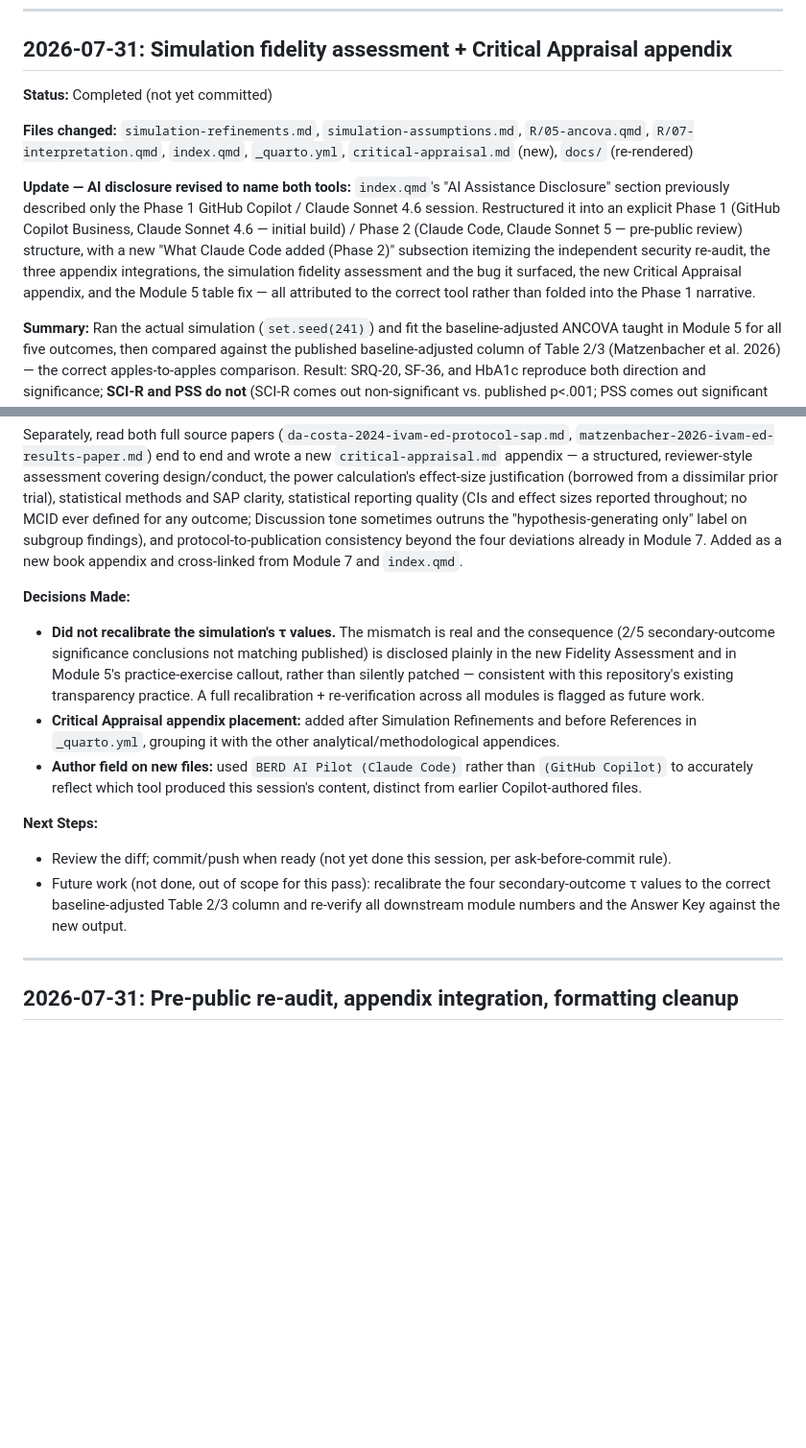
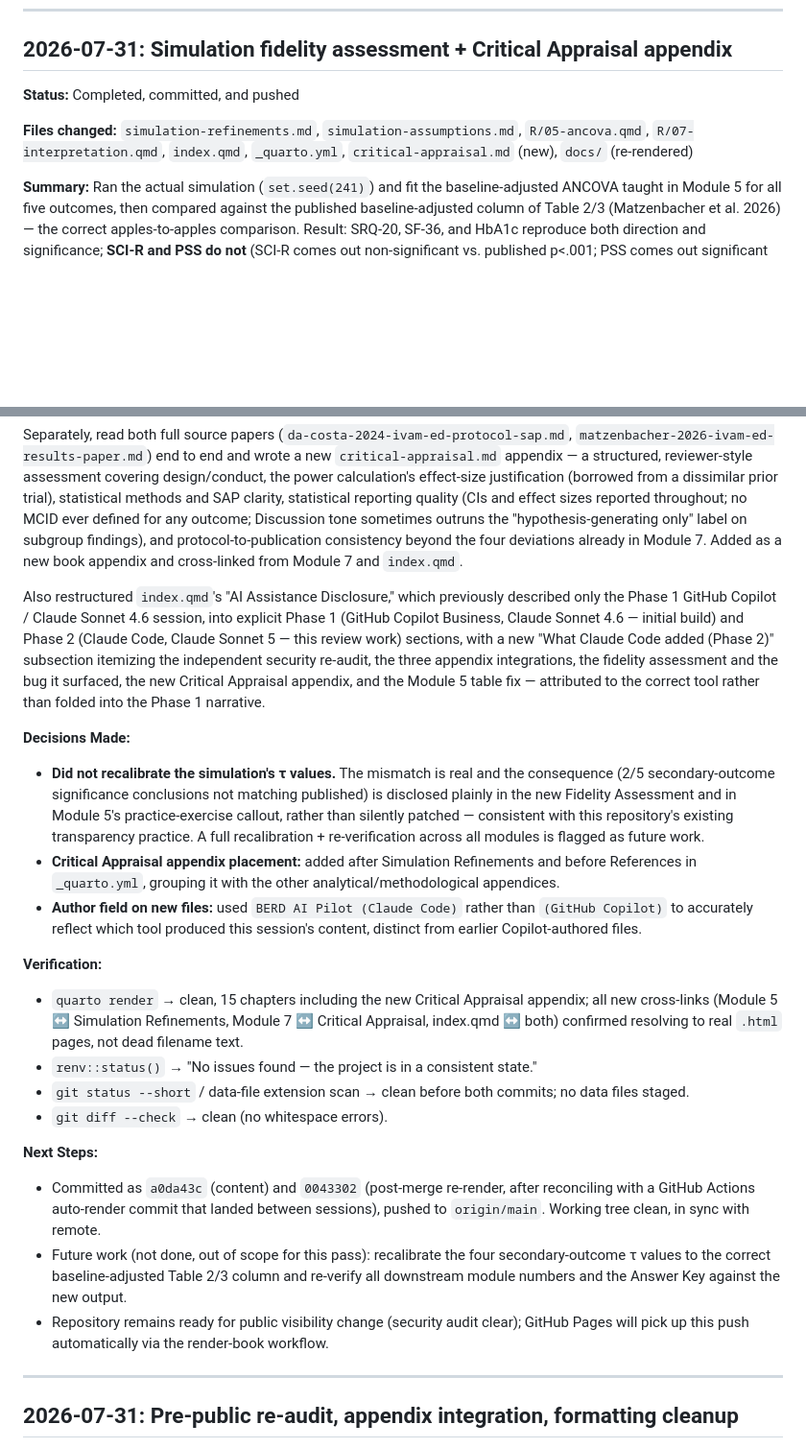
Before and after one commit to scgrambow/berd-template-field-test-01, a Markdown page: SESSION_LOG.md, 2 parts joined by grey strips. Shown at 96% size. GitHub-like rendering; blank space fills up the shorter version.

Commit message:
Session wrap-up: finalize fidelity/appraisal log entry with verification and commit record
Co-Authored-By: Claude Sonnet 5 <noreply@anthropic.com>

```diff
--- a/SESSION_LOG.md
+++ b/SESSION_LOG.md
@@ -11,16 +11,16 @@ format `## YYYY-MM-DD: Title`.
 
 ## 2026-07-31: Simulation fidelity assessment + Critical Appraisal appendix
 
-**Status:** Completed (not yet committed)
+**Status:** Completed, committed, and pushed
 
 **Files changed:** `simulation-refinements.md`, `simulation-assumptions.md`, `R/05-ancova.qmd`, `R/07-interpretation.qmd`, `index.qmd`, `_quarto.yml`, `critical-appraisal.md` (new), `docs/` (re-rendered)
-
-**Update — AI disclosure revised to name both tools:** `index.qmd`'s "AI Assistance Disclosure" section previously described only the Phase 1 GitHub Copilot / Claude Sonnet 4.6 session. Restructured it into an explicit Phase 1 (GitHub Copilot Business, Claude Sonnet 4.6 — initial build) / Phase 2 (Claude Code, Claude Sonnet 5 — pre-public review) structure, with a new "What Claude Code added (Phase 2)" subsection itemizing the independent security re-audit, the three appendix integrations, the simulation fidelity assessment and the bug it surfaced, the new Critical Appraisal appendix, and the Module 5 table fix — all attributed to the correct tool rather than folded into the Phase 1 narrative.
 
 **Summary:**
 Ran the actual simulation (`set.seed(241)`) and fit the baseline-adjusted ANCOVA taught in Module 5 for all five outcomes, then compared against the published baseline-adjusted column of Table 2/3 (Matzenbacher et al. 2026) — the correct apples-to-apples comparison. Result: SRQ-20, SF-36, and HbA1c reproduce both direction and significance; **SCI-R and PSS do not** (SCI-R comes out non-significant vs. published p<.001; PSS comes out significant vs. published p=.13). Root-caused this to a real bug found while reading the source paper's Table 2/3 in full: `R/simulate-ivam-ed.R`'s τ for the four secondary outcomes was calibrated to the *fully adjusted* published MD, not the *baseline-adjusted* MD the script's own comments and `simulation-assumptions.md` say it uses (only SRQ-20 was calibrated correctly). Documented this transparently rather than re-tuning the simulation, since changing τ now would silently invalidate every downstream module number and the Answer Key, all built against this exact seed's output. Added a full outcome-by-outcome "Simulation Fidelity Assessment" section to `simulation-refinements.md`, a correction note and new Known Approximation (8) to `simulation-assumptions.md`, and fixed a related pre-existing bug in Module 5's own "published" comparison table (it had mixed baseline-adjusted and fully-adjusted published values across its five rows — now internally consistent, all baseline-adjusted).
 
 Separately, read both full source papers (`da-costa-2024-ivam-ed-protocol-sap.md`, `matzenbacher-2026-ivam-ed-results-paper.md`) end to end and wrote a new `critical-appraisal.md` appendix — a structured, reviewer-style assessment covering design/conduct, the power calculation's effect-size justification (borrowed from a dissimilar prior trial), statistical methods and SAP clarity, statistical reporting quality (CIs and effect sizes reported throughout; no MCID ever defined for any outcome; Discussion tone sometimes outruns the "hypothesis-generating only" label on subgroup findings), and protocol-to-publication consistency beyond the four deviations already in Module 7. Added as a new book appendix and cross-linked from Module 7 and `index.qmd`.
+
+Also restructured `index.qmd`'s "AI Assistance Disclosure," which previously described only the Phase 1 GitHub Copilot / Claude Sonnet 4.6 session, into explicit Phase 1 (GitHub Copilot Business, Claude Sonnet 4.6 — initial build) and Phase 2 (Claude Code, Claude Sonnet 5 — this review work) sections, with a new "What Claude Code added (Phase 2)" subsection itemizing the independent security re-audit, the three appendix integrations, the fidelity assessment and the bug it surfaced, the new Critical Appraisal appendix, and the Module 5 table fix — attributed to the correct tool rather than folded into the Phase 1 narrative.
 
 **Decisions Made:**
 
@@ -28,10 +28,18 @@ Separately, read both full source papers (`da-costa-2024-ivam-ed-protocol-sap.md
 - **Critical Appraisal appendix placement:** added after Simulation Refinements and before References in `_quarto.yml`, grouping it with the other analytical/methodological appendices.
 - **Author field on new files:** used `BERD AI Pilot (Claude Code)` rather than `(GitHub Copilot)` to accurately reflect which tool produced this session's content, distinct from earlier Copilot-authored files.
 
+**Verification:**
+
+- `quarto render` → clean, 15 chapters including the new Critical Appraisal appendix; all new cross-links (Module 5 ↔ Simulation Refinements, Module 7 ↔ Critical Appraisal, index.qmd ↔ both) confirmed resolving to real `.html` pages, not dead filename text.
+- `renv::status()` → "No issues found — the project is in a consistent state."
+- `git status --short` / data-file extension scan → clean before both commits; no data files staged.
+- `git diff --check` → clean (no whitespace errors).
+
 **Next Steps:**
 
-- Review the diff; commit/push when ready (not yet done this session, per ask-before-commit rule).
+- Committed as `a0da43c` (content) and `0043302` (post-merge re-render, after reconciling with a GitHub Actions auto-render commit that landed between sessions), pushed to `origin/main`. Working tree clean, in sync with remote.
 - Future work (not done, out of scope for this pass): recalibrate the four secondary-outcome τ values to the correct baseline-adjusted Table 2/3 column and re-verify all downstream module numbers and the Answer Key against the new output.
+- Repository remains ready for public visibility change (security audit clear); GitHub Pages will pick up this push automatically via the render-book workflow.
 
 ---
 
```
